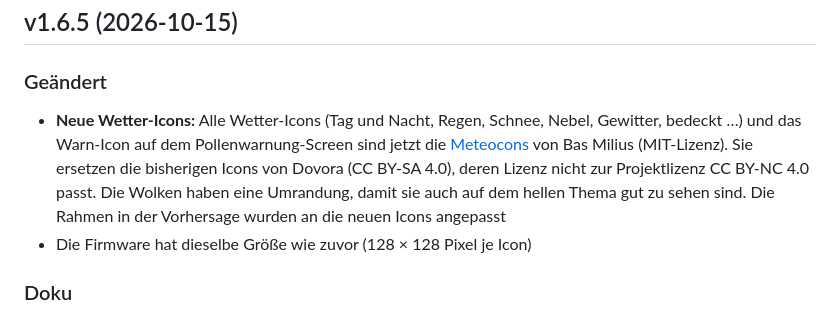
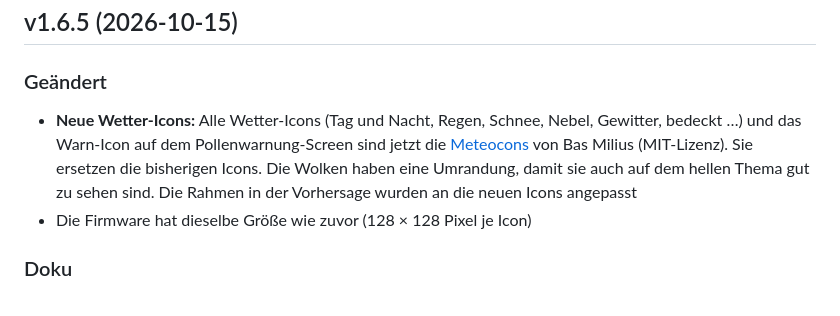
Before and after one commit to JPPeterson-lab/WetterCubePlus, a Markdown page: CHANGELOG.md, the part around the change. GitHub-like rendering.

```diff
--- a/CHANGELOG.md
+++ b/CHANGELOG.md
@@ -15,7 +15,7 @@
 ## v1.6.5 (2026-10-15)
 
 ### Geändert
-- **Neue Wetter-Icons:** Alle Wetter-Icons (Tag und Nacht, Regen, Schnee, Nebel, Gewitter, bedeckt …) und das Warn-Icon auf dem Pollenwarnung-Screen sind jetzt die [Meteocons](https://github.com/basmilius/weather-icons) von Bas Milius (MIT-Lizenz). Sie ersetzen die bisherigen Icons von Dovora (CC BY-SA 4.0), deren Lizenz nicht zur Projektlizenz CC BY-NC 4.0 passt. Die Wolken haben eine Umrandung, damit sie auch auf dem hellen Thema gut zu sehen sind. Die Rahmen in der Vorhersage wurden an die neuen Icons angepasst
+- **Neue Wetter-Icons:** Alle Wetter-Icons (Tag und Nacht, Regen, Schnee, Nebel, Gewitter, bedeckt …) und das Warn-Icon auf dem Pollenwarnung-Screen sind jetzt die [Meteocons](https://github.com/basmilius/weather-icons) von Bas Milius (MIT-Lizenz). Sie ersetzen die bisherigen Icons. Die Wolken haben eine Umrandung, damit sie auch auf dem hellen Thema gut zu sehen sind. Die Rahmen in der Vorhersage wurden an die neuen Icons angepasst
 - Die Firmware hat dieselbe Größe wie zuvor (128 × 128 Pixel je Icon)
 
 ### Doku
```
Also changed, not shown: CHANGELOG.en.md (+1 -1 lines), DEVLOG.md (+3 -3 lines).
